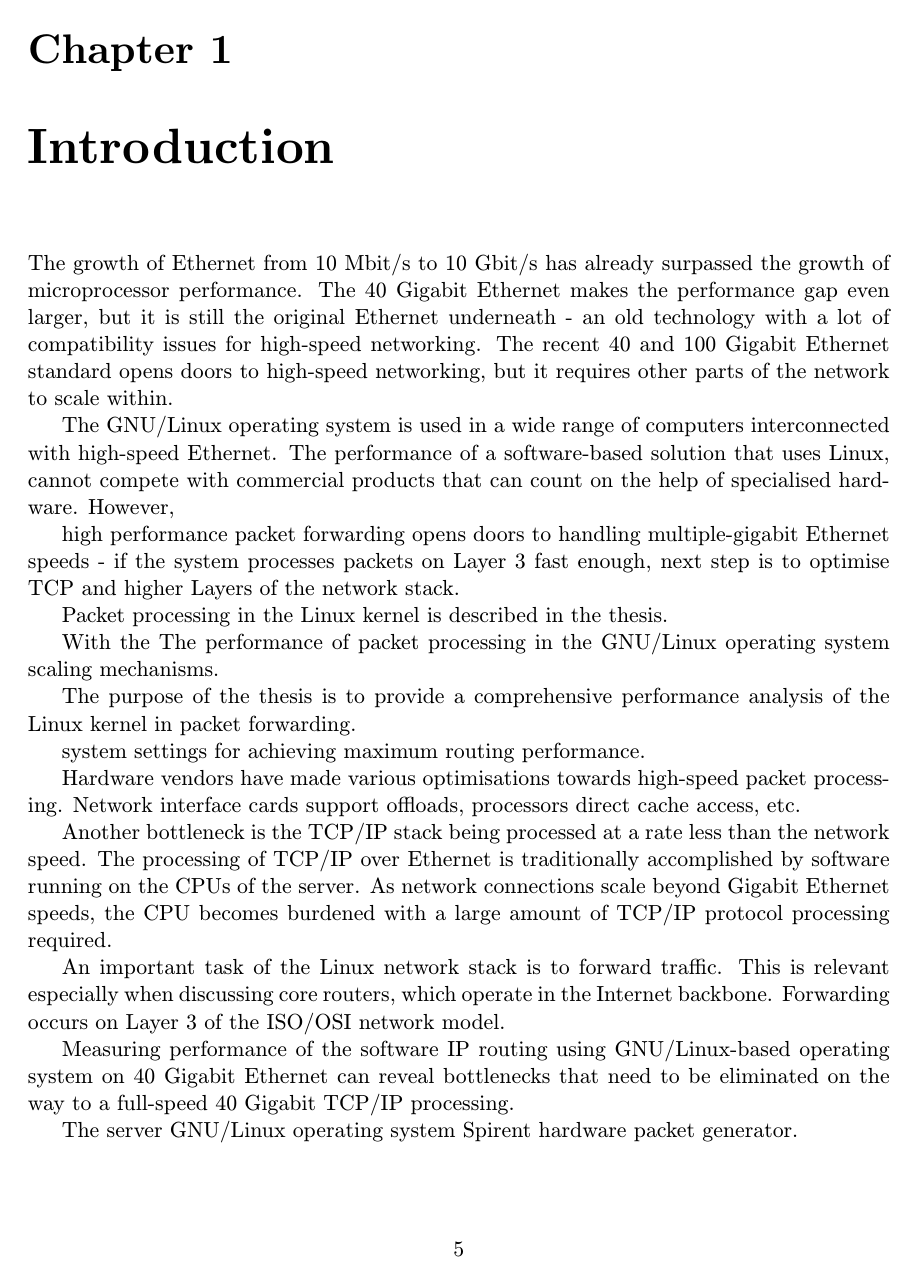
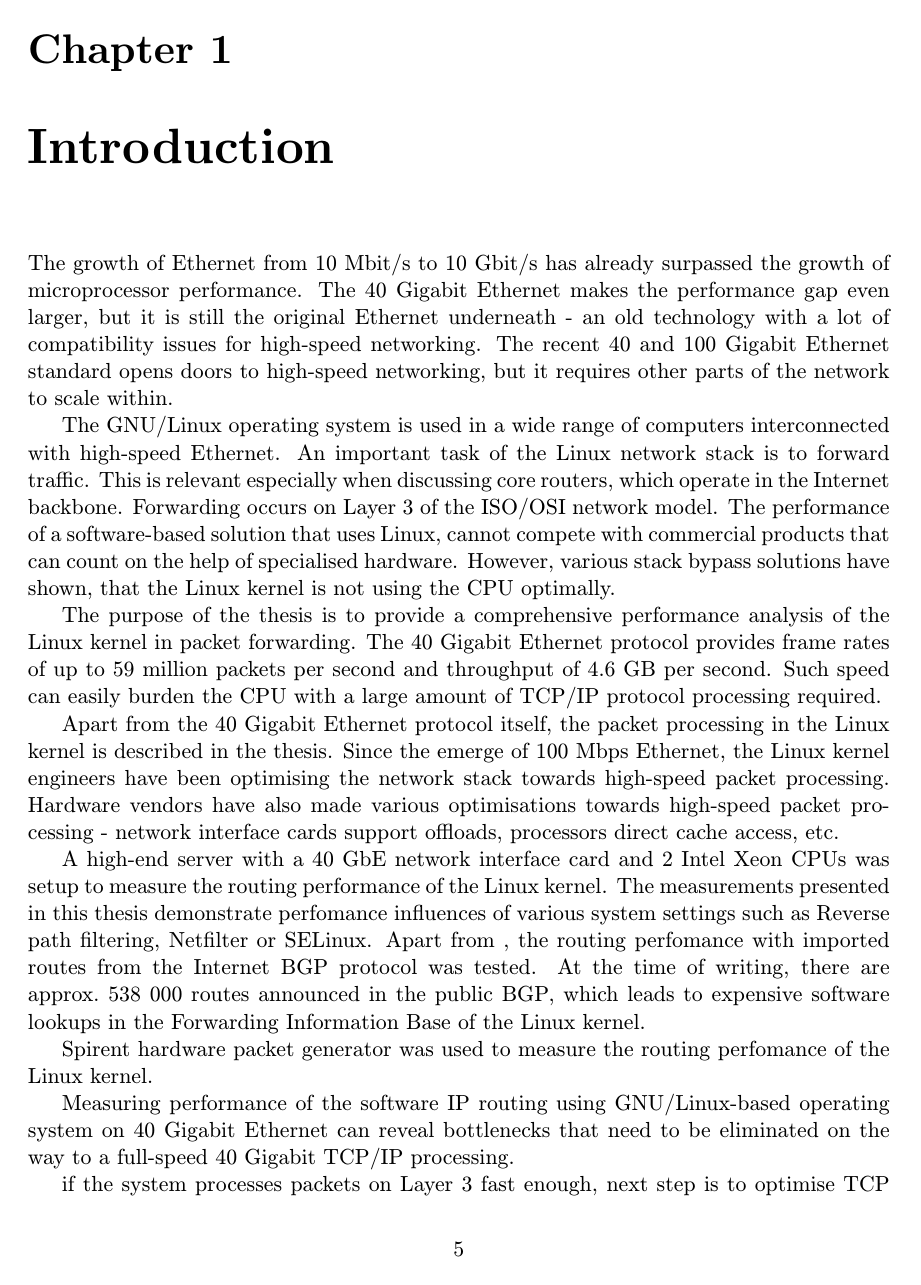
Before and after one commit to jlusticky/Master-thesis, a LaTeX thesis (tex/projekt.tex, which reads tex/introduction.tex): page 9 of 78 before the commit and page 9 of 79 after it. Compiled offline with pdfLaTeX.

Commit message:
intro + spirent config

```diff
--- a/tex/introduction.tex
+++ b/tex/introduction.tex
@@ -11,47 +11,77 @@ The recent 40 and 100~Gigabit Ethernet standard opens doors to
 high-speed networking, but it requires other parts of the network to scale within.
 
 The GNU/Linux operating system is used in a wide range of computers interconnected with high-speed Ethernet.
+An important task of the Linux network stack is to forward traffic.
+This is relevant especially when discussing core routers, which operate in the Internet backbone.
+Forwarding occurs on Layer~3 of the ISO/OSI network model.
 The performance of a software-based solution that uses Linux, cannot compete
 with commercial products that can count on the help of specialised hardware.
-However,
+However, various stack bypass solutions have shown, that the Linux kernel is not using
+the CPU optimally.
 
-high performance packet forwarding opens doors to handling multiple-gigabit Ethernet speeds -
+The purpose of the thesis is to provide a comprehensive performance analysis of the Linux kernel
+in packet forwarding.
+The 40~Gigabit Ethernet protocol provides
+frame rates of up to 59~million packets per second
+and throughput of 4.6~GB per second.
+Such speed can easily burden the CPU with a large amount of TCP/IP protocol processing required.
+
+Apart from the 40~Gigabit Ethernet protocol itself,
+the packet processing in the Linux kernel is described in the thesis.
+Since the emerge of 100~Mbps Ethernet, the Linux kernel
+engineers have been optimising the network stack towards high-speed packet processing.
+Hardware vendors have also made various optimisations towards high-speed packet processing -
+network interface cards support offloads, processors direct cache access, etc.
+
+
+
+
+
+A high-end server with a 40~GbE network interface card
+and 2 Intel Xeon CPUs was setup to measure the routing performance of the Linux kernel.
+The measurements presented in this thesis demonstrate perfomance influences of various system settings
+such as Reverse path filtering, Netfilter or SELinux.
+Apart from ,
+the routing perfomance with imported routes from the Internet BGP protocol was tested.
+At the time of writing, there are approx.~538~000 routes announced in the public BGP,
+which leads to expensive software lookups in the Forwarding Information Base of the Linux kernel.
+
+
+Spirent hardware packet generator was used to measure the routing perfomance of the Linux kernel.
+
+
+
+Measuring performance of the software IP routing using GNU/Linux-based operating system on 40~Gigabit Ethernet
+can reveal bottlenecks that need to be eliminated
+on the way to a full-speed 40~Gigabit TCP/IP processing.
+
+
 if the system processes packets on Layer~3 fast enough,
 next step is to optimise TCP and higher Layers of the network stack.
 
-Packet processing in the Linux kernel is described in the thesis.
 
-With the
+
+
+
 The performance of packet processing in the GNU/Linux operating
 system
 scaling mechanisms.
 
 
-The purpose of the thesis
-is to provide a comprehensive performance analysis of the Linux kernel
-in packet forwarding.
+
 
 system settings for achieving maximum routing performance.
 
 
 
-Hardware vendors have made various optimisations towards high-speed packet processing.
-Network interface cards support offloads, processors direct cache access, etc.
+
+Another bottleneck is the TCP/IP stack being processed at a rate less than the network speed.
+
+The processing of TCP/IP over Ethernet is traditionally accomplished by software running on the CPUs of the server.
 
 
-Another bottleneck is the TCP/IP stack being processed at a rate less than the network speed.
-The processing of TCP/IP over Ethernet is traditionally accomplished by software running on the CPUs of the server.
-As network connections scale beyond Gigabit Ethernet speeds,
-the CPU becomes burdened with a large amount of TCP/IP protocol processing required.
 
 
-An important task of the Linux network stack is to forward traffic.
-This is relevant especially when discussing core routers, which operate in the Internet backbone.
-Forwarding occurs on Layer~3 of the ISO/OSI network model.
-
-Measuring performance of the software IP routing using GNU/Linux-based operating system on 40~Gigabit Ethernet
-can reveal bottlenecks that need to be eliminated
-on the way to a full-speed 40~Gigabit TCP/IP processing.
 
 The server GNU/Linux operating system
 Spirent hardware packet generator.
```
Also changed, not shown: 1 other file.
